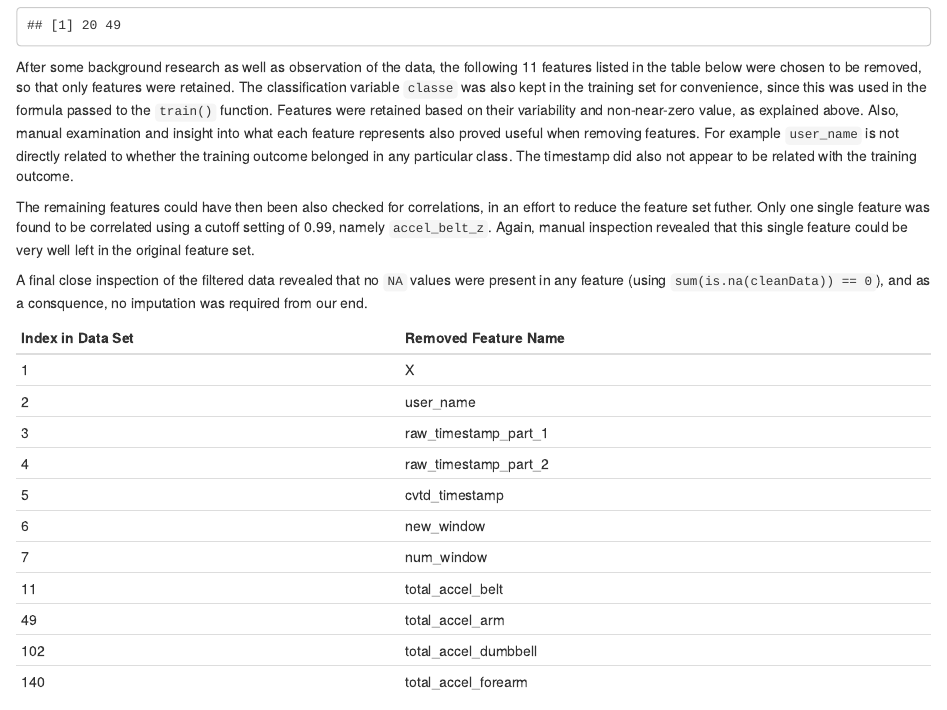
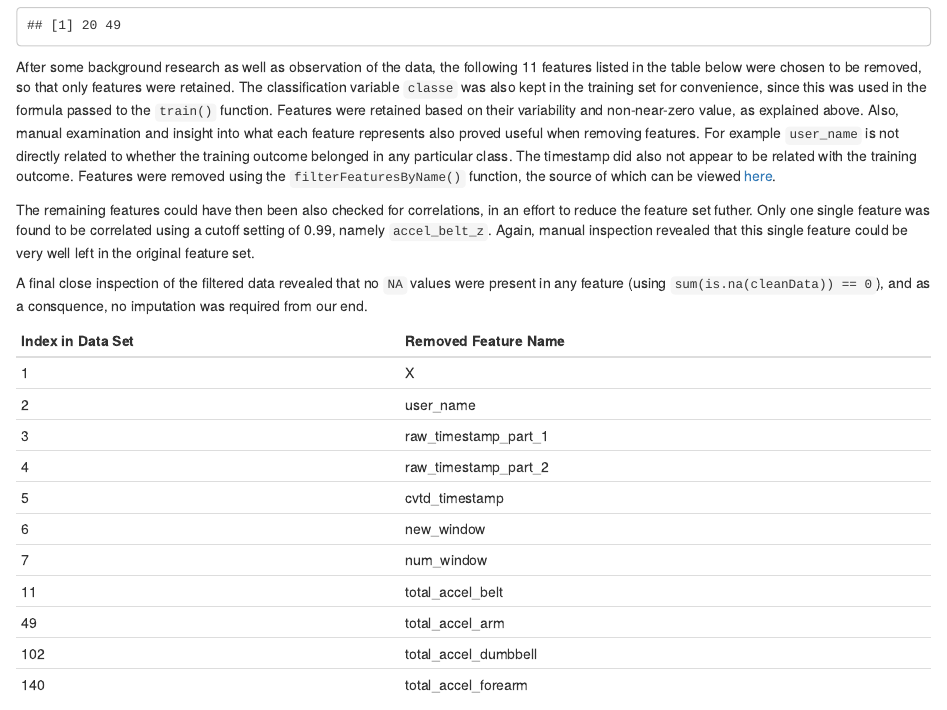
Before and after one commit to duncanatt/pml-assignment, an R Markdown document (Index.Rmd): the page in a window 1100 px wide, from 2410 px down. Rendered offline with R 4.5, knitr and Pandoc, with nearby package versions; some code elsewhere in the file could not run offline.

Commit message:
Added link for filterFeaturesByName() function.

````diff
--- a/Index.Rmd
+++ b/Index.Rmd
@@ -97,7 +97,7 @@ eval <- filterFeaturesByName(cleanEval, nonReqFeatures)
 dim(eval)
 ```
 
-After some background research as well as observation of the data, the following `r length(nonReqFeatures)` features listed in the table below were chosen to be removed, so that only `r ncol(data) - 1` features were retained. The classification variable `classe` was also kept in the training set for convenience, since this was used in the formula passed to the `train()` function. Features were retained based on their variability and non-near-zero value, as explained above. Also, manual examination and insight into what each feature represents also proved useful when removing features. For example `user_name` is not directly related to whether the training outcome belonged in any particular class. The timestamp did also not appear to be related with the training outcome.
+After some background research as well as observation of the data, the following `r length(nonReqFeatures)` features listed in the table below were chosen to be removed, so that only `r ncol(data) - 1` features were retained. The classification variable `classe` was also kept in the training set for convenience, since this was used in the formula passed to the `train()` function. Features were retained based on their variability and non-near-zero value, as explained above. Also, manual examination and insight into what each feature represents also proved useful when removing features. For example `user_name` is not directly related to whether the training outcome belonged in any particular class. The timestamp did also not appear to be related with the training outcome. Features were removed using the `filterFeaturesByName()` function, the source of which can be viewed [here](https://github.com/duncanatt/pml-assignment/blob/master/filterFeaturesByName.R).
 
 The remaining features could have then been also checked for correlations, in an effort to reduce the feature set futher. Only one single feature was found to be correlated using a cutoff setting of 0.99, namely `accel_belt_z`. Again, manual inspection revealed that this single feature could be very well left in the original feature set.
 
````
